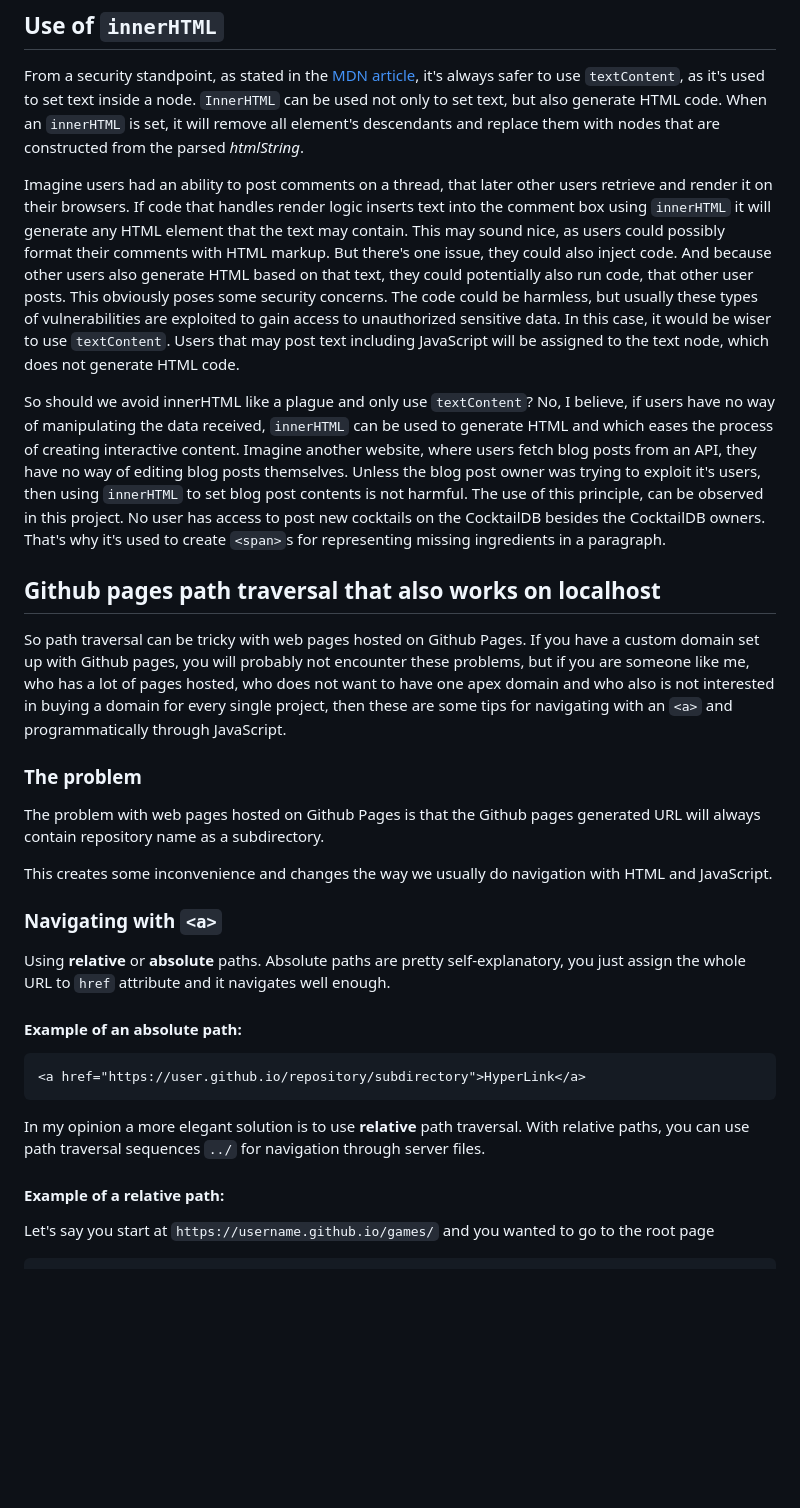
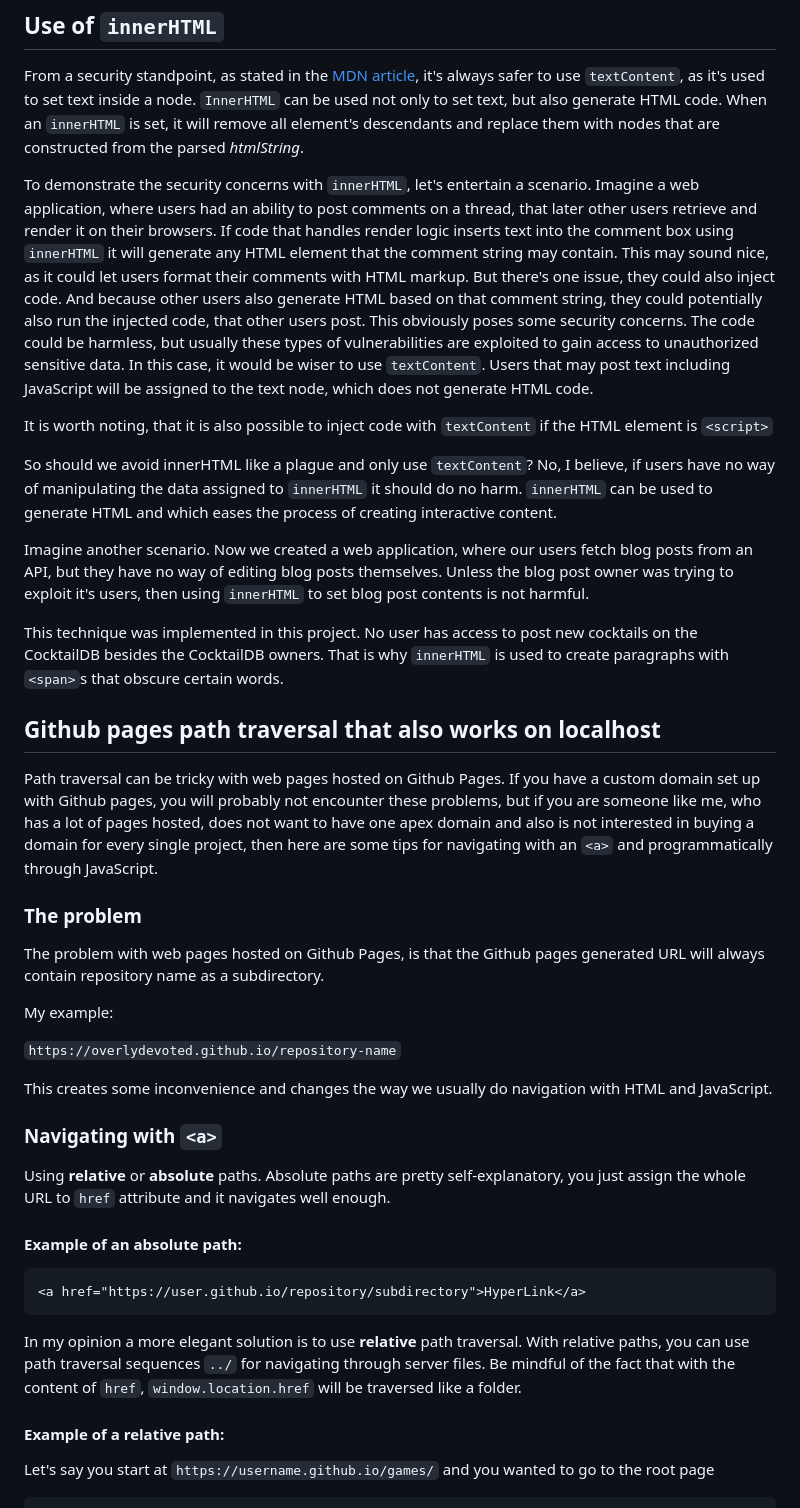
Before and after one commit to OverlyDevoted/Cocktailel, a Markdown page: README.md, the part around the change printed below. Rendered like a GitHub page; blank space fills up the shorter version.

````diff
--- a/README.md
+++ b/README.md
@@ -12,17 +18,27 @@ That is why this game is easy to cheat. It's important to mention that this is o
 
 From a security standpoint, as stated in the [MDN article](https://developer.mozilla.org/en-US/docs/Web/API/Element/innerHTML), it's always safer to use `textContent`, as it's used to set text inside a node. `InnerHTML` can be used not only to set text, but also generate HTML code. When an `innerHTML` is set, it will remove all element's descendants and replace them with nodes that are constructed from the parsed *htmlString*.
 
-Imagine users had an ability to post comments on a thread, that later other users retrieve and render it on their browsers. If code that handles render logic inserts text into the comment box using `innerHTML` it will generate any HTML element that the text may contain. This may sound nice, as users could possibly format their comments with HTML markup. But there's one issue, they could also inject code. And because other users also generate HTML based on that text, they could potentially also run code, that other user posts. This obviously poses some security concerns. The code could be harmless, but usually these types of vulnerabilities are exploited to gain access to unauthorized sensitive data. In this case, it would be wiser to use `textContent`. Users that may post text including JavaScript will be assigned to the text node, which does not generate HTML code.
+To demonstrate the security concerns with `innerHTML`, let's entertain a scenario. Imagine a web application, where users had an ability to post comments on a thread, that later other users retrieve and render it on their browsers. If code that handles render logic inserts text into the comment box using `innerHTML` it will generate any HTML element that the comment string may contain. This may sound nice, as it could let users format their comments with HTML markup. But there's one issue, they could also inject code. And because other users also generate HTML based on that comment string, they could potentially also run the injected code, that other users post. This obviously poses some security concerns. The code could be harmless, but usually these types of vulnerabilities are exploited to gain access to unauthorized sensitive data. In this case, it would be wiser to use `textContent`. Users that may post text including JavaScript will be assigned to the text node, which does not generate HTML code.
 
-So should we avoid innerHTML like a plague and only use `textContent`? No, I believe, if users have no way of manipulating the data received, `innerHTML` can be used to generate HTML and which eases the process of creating interactive content. Imagine another website, where users fetch blog posts from an API, they have no way of editing blog posts themselves. Unless the blog post owner was trying to exploit it's users, then using `innerHTML` to set blog post contents is not harmful. The use of this principle, can be observed in this project. No user has access to post new cocktails on the CocktailDB besides the CocktailDB owners. That's why it's used to create `<span>`s for representing missing ingredients in a paragraph.
+It is worth noting, that it is also possible to inject code with `textContent` if the HTML element is `<script>`
+
+So should we avoid innerHTML like a plague and only use `textContent`? No, I believe, if users have no way of manipulating the data assigned to `innerHTML` it should do no harm. `innerHTML` can be used to generate HTML and which eases the process of creating interactive content.
+
+Imagine another scenario. Now we created a web application, where our users fetch blog posts from an API, but they have no way of editing blog posts themselves. Unless the blog post owner was trying to exploit it's users, then using `innerHTML` to set blog post contents is not harmful.
+
+This technique was implemented in this project. No user has access to post new cocktails on the CocktailDB besides the CocktailDB owners. That is why `innerHTML` is used to create paragraphs with `<span>`s that obscure certain words.
 
 ## Github pages path traversal that also works on localhost
 
-So path traversal can be tricky with web pages hosted on Github Pages. If you have a custom domain set up with Github pages, you will probably not encounter these problems, but if you are someone like me, who has a lot of pages hosted, who does not want to have one apex domain and who also is not interested in buying a domain for every single project, then these are some tips for navigating with an `<a>` and programmatically through JavaScript.
+Path traversal can be tricky with web pages hosted on Github Pages. If you have a custom domain set up with Github pages, you will probably not encounter these problems, but if you are someone like me, who has a lot of pages hosted, does not want to have one apex domain and also is not interested in buying a domain for every single project, then here are some tips for navigating with an `<a>` and programmatically through JavaScript.
 
 ### The problem
 
-The problem with web pages hosted on Github Pages is that the Github pages generated URL will always contain repository name as a subdirectory.
+The problem with web pages hosted on Github Pages, is that the Github pages generated URL will always contain repository name as a subdirectory.
+
+My example:
+
+`https://overlydevoted.github.io/repository-name`
 
 This creates some inconvenience and changes the way we usually do navigation with HTML and JavaScript.
 
@@ -30,12 +46,14 @@ This creates some inconvenience and changes the way we usually do navigation wit
 
 Using **relative** or **absolute** paths. Absolute paths are pretty self-explanatory, you just assign the whole URL to `href` attribute and it navigates well enough.
 
+
+
 #### Example of an absolute path:
 ```html
 <a href="https://user.github.io/repository/subdirectory">HyperLink</a>
 ```
 
-In my opinion a more elegant solution is to use **relative** path traversal. With relative paths, you can use path traversal sequences `../` for navigation through server files.
+In my opinion a more elegant solution is to use **relative** path traversal. With relative paths, you can use path traversal sequences `../` for navigating through server files. Be mindful of the fact that with the content of `href`, `window.location.href` will be traversed like a folder.
 
 #### Example of a relative path:
 
````
Also changed, not shown: other parts of README.md (+8 -2 lines), assets/images/desktop.png (added).
